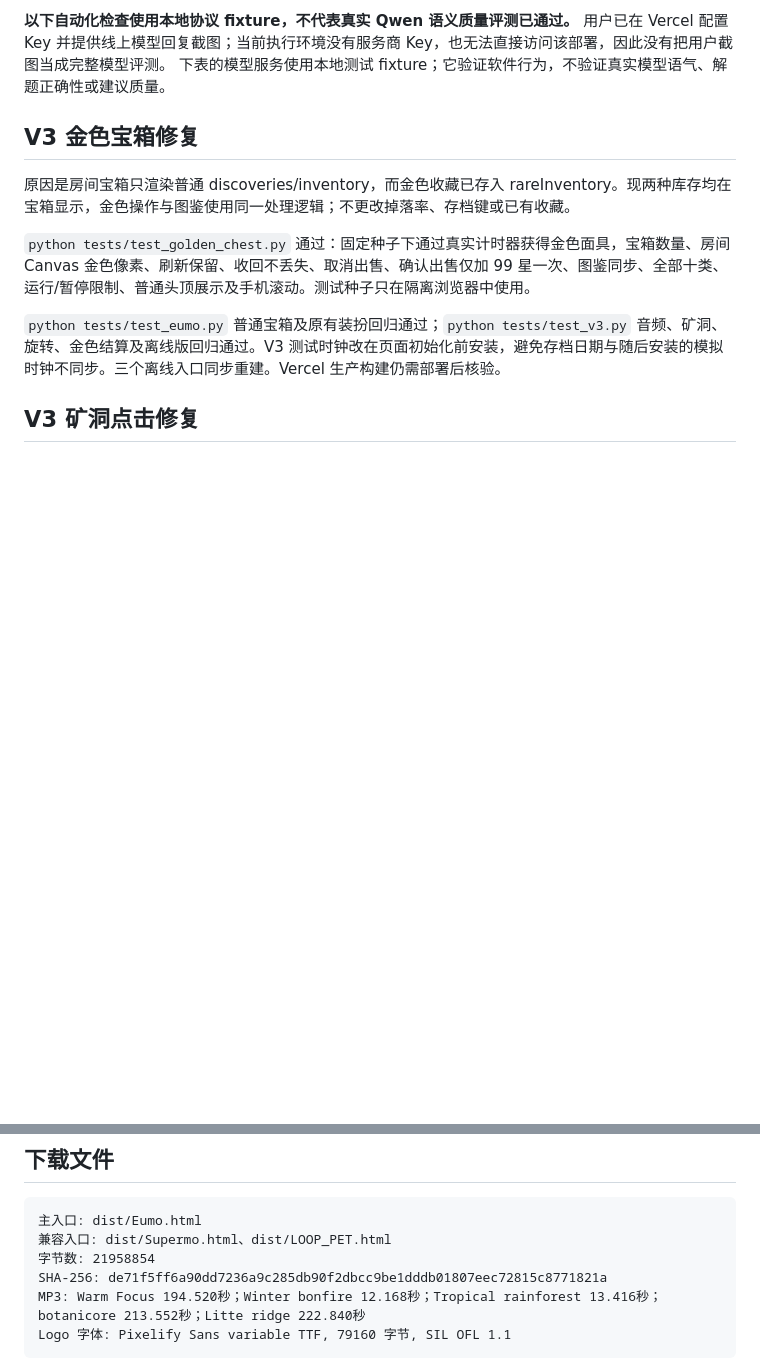
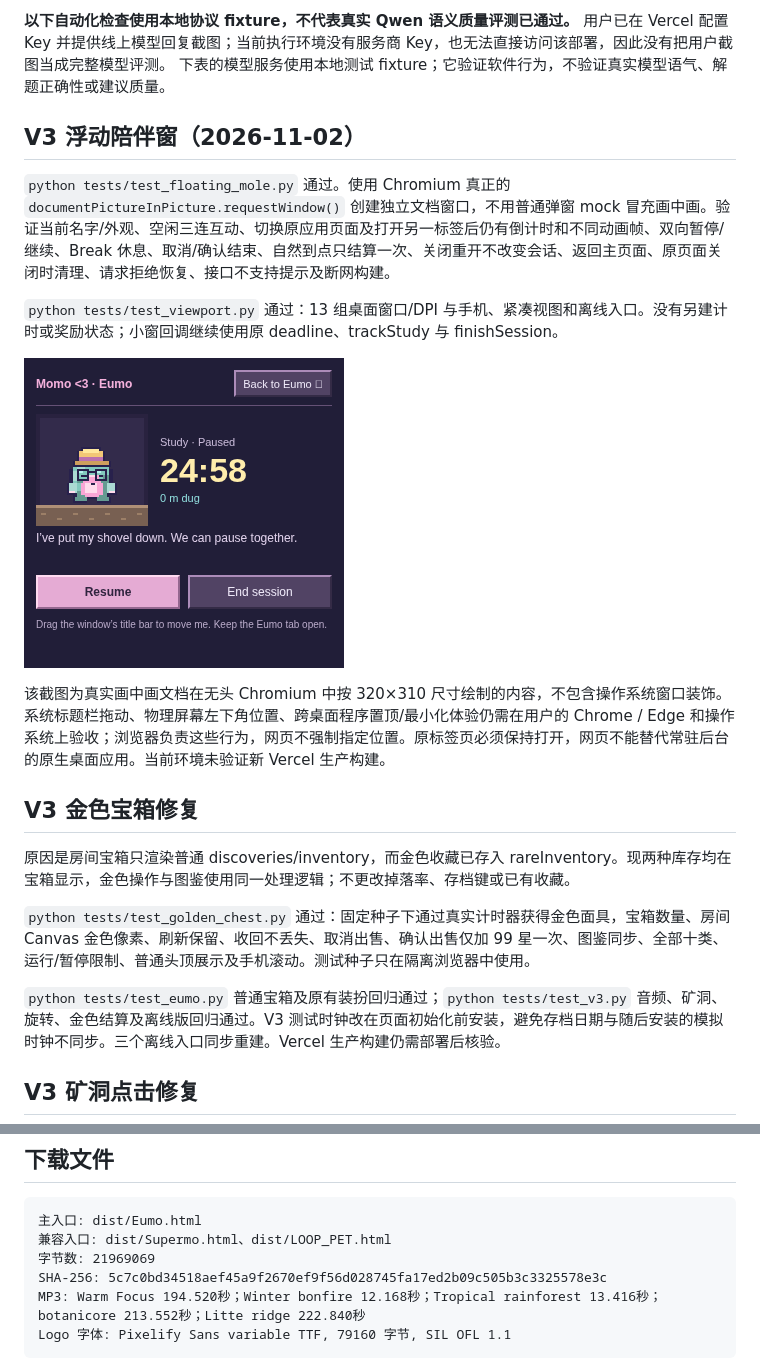
Before and after one commit to zhenyaowang0401/1111, a Markdown page: docs/VALIDATION.md, 2 parts joined by grey strips. Rendered like a GitHub page; pictures changed too: docs/images/eumo-floating-mole.png (added); blank space fills up the shorter version.

````diff
--- a/docs/VALIDATION.md
+++ b/docs/VALIDATION.md
@@ -4,5 +4,15 @@
 
 **以下自动化检查使用本地协议 fixture，不代表真实 Qwen 语义质量评测已通过。** 用户已在 Vercel 配置 Key 并提供线上模型回复截图；当前执行环境没有服务商 Key，也无法直接访问该部署，因此没有把用户截图当成完整模型评测。 下表的模型服务使用本地测试 fixture；它验证软件行为，不验证真实模型语气、解题正确性或建议质量。
+
+## V3 浮动陪伴窗（2026-11-02）
+
+`python tests/test_floating_mole.py` 通过。使用 Chromium 真正的 `documentPictureInPicture.requestWindow()` 创建独立文档窗口，不用普通弹窗 mock 冒充画中画。验证当前名字/外观、空闲三连互动、切换原应用页面及打开另一标签后仍有倒计时和不同动画帧、双向暂停/继续、Break 休息、取消/确认结束、自然到点只结算一次、关闭重开不改变会话、返回主页面、原页面关闭时清理、请求拒绝恢复、接口不支持提示及断网构建。
+
+`python tests/test_viewport.py` 通过：13 组桌面窗口/DPI 与手机、紧凑视图和离线入口。没有另建计时或奖励状态；小窗回调继续使用原 deadline、trackStudy 与 finishSession。
+
+![浮动窗内部视图（测试角色）](images/eumo-floating-mole.png)
+
+该截图为真实画中画文档在无头 Chromium 中按 320×310 尺寸绘制的内容，不包含操作系统窗口装饰。系统标题栏拖动、物理屏幕左下角位置、跨桌面程序置顶/最小化体验仍需在用户的 Chrome / Edge 和操作系统上验收；浏览器负责这些行为，网页不强制指定位置。原标签页必须保持打开，网页不能替代常驻后台的原生桌面应用。当前环境未验证新 Vercel 生产构建。
 
 ## V3 金色宝箱修复
 
@@ -130,8 +140,8 @@
 ```text
 主入口: dist/Eumo.html
 兼容入口: dist/Supermo.html、dist/LOOP_PET.html
-字节数: 21958854
-SHA-256: de71f5ff6a90dd7236a9c285db90f2dbcc9be1dddb01807eec72815c8771821a
+字节数: 21969069
+SHA-256: 5c7c0bd34518aef45a9f2670ef9f56d028745fa17ed2b09c505b3c3325578e3c
 MP3: Warm Focus 194.520秒；Winter bonfire 12.168秒；Tropical rainforest 13.416秒；botanicore 213.552秒；Litte ridge 222.840秒
 Logo 字体: Pixelify Sans variable TTF, 79160 字节, SIL OFL 1.1
 ```
````
Also changed, not shown: other parts of docs/VALIDATION.md (+1 -1 lines), CHANGELOG.md (+8 -0 lines), README.md (+8 -0 lines), 10 other files.
